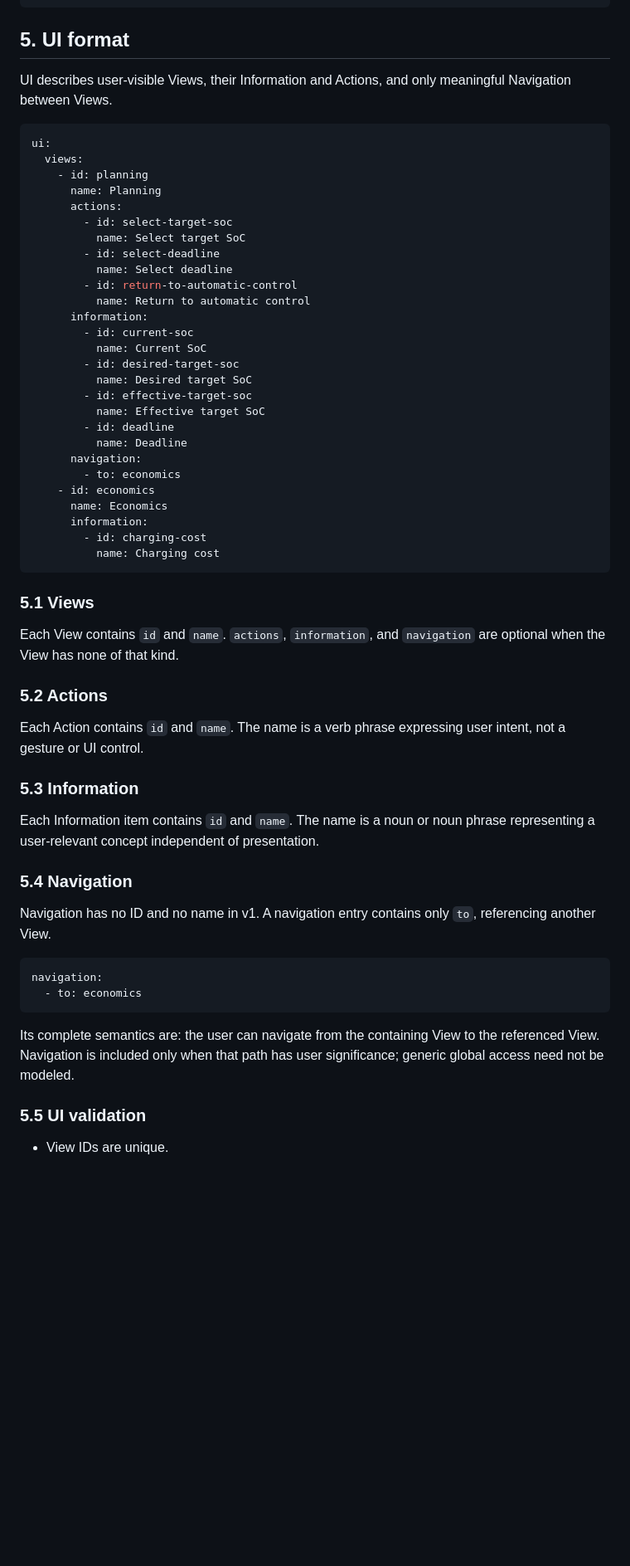
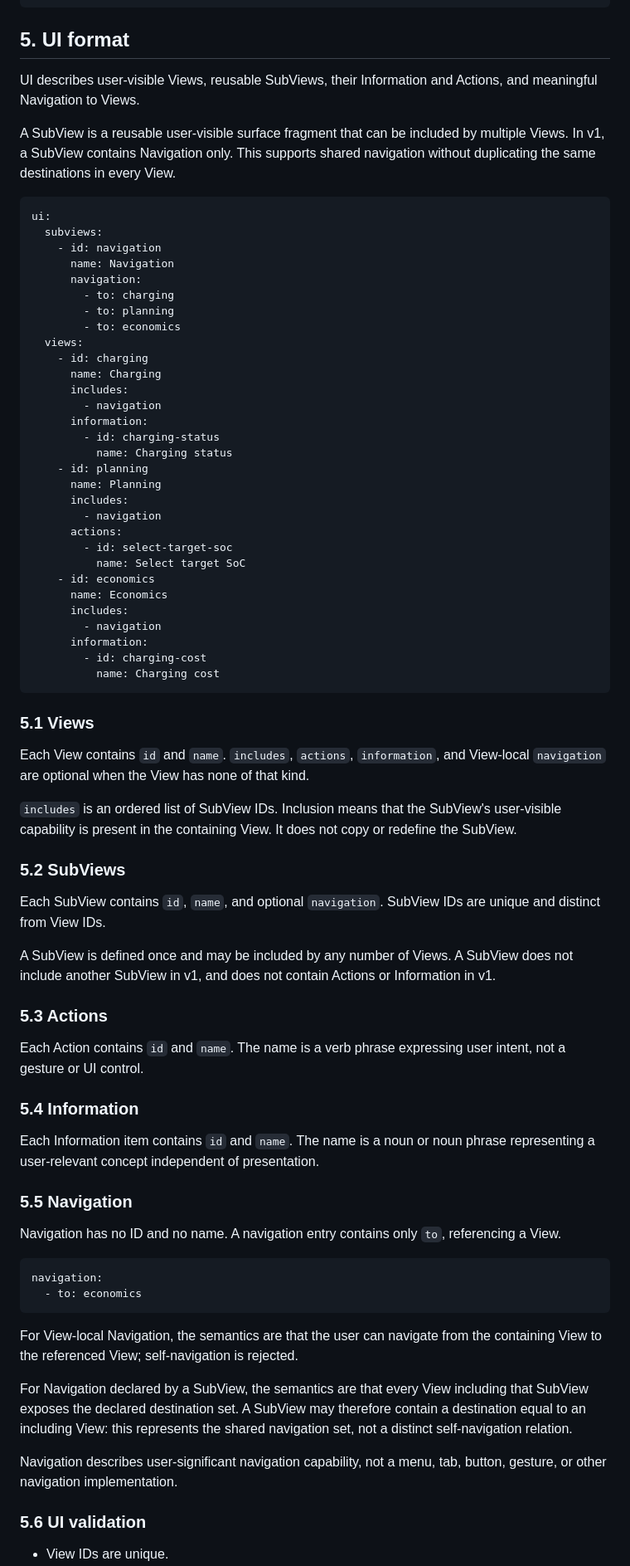
Before and after one commit to cpu-model/devmodel, a Markdown page: CPU/PROCESS/CPU-Artifact-Formats-v1.md, the part around one of its changes. Shown at 83% size. Rendered like a GitHub page; blank space fills up the shorter version.

````diff
--- a/CPU/PROCESS/CPU-Artifact-Formats-v1.md
+++ b/CPU/PROCESS/CPU-Artifact-Formats-v1.md
@@ -255,33 +255,38 @@ pulses:
 
 ## 5. UI format
 
-UI describes user-visible Views, their Information and Actions, and only meaningful Navigation between Views.
+UI describes user-visible Views, reusable SubViews, their Information and Actions, and meaningful Navigation to Views.
+
+A SubView is a reusable user-visible surface fragment that can be included by multiple Views. In v1, a SubView contains Navigation only. This supports shared navigation without duplicating the same destinations in every View.
 
 ```yaml
 ui:
+  subviews:
+    - id: navigation
+      name: Navigation
+      navigation:
+        - to: charging
+        - to: planning
+        - to: economics
   views:
+    - id: charging
+      name: Charging
+      includes:
+        - navigation
+      information:
+        - id: charging-status
+          name: Charging status
     - id: planning
       name: Planning
+      includes:
+        - navigation
       actions:
         - id: select-target-soc
           name: Select target SoC
-        - id: select-deadline
-          name: Select deadline
-        - id: return-to-automatic-control
-          name: Return to automatic control
-      information:
-        - id: current-soc
-          name: Current SoC
-        - id: desired-target-soc
-          name: Desired target SoC
-        - id: effective-target-soc
-          name: Effective target SoC
-        - id: deadline
-          name: Deadline
-      navigation:
-        - to: economics
     - id: economics
       name: Economics
+      includes:
+        - navigation
       information:
         - id: charging-cost
           name: Charging cost
@@ -289,27 +294,39 @@ ui:
 
 ### 5.1 Views
 
-Each View contains `id` and `name`. `actions`, `information`, and `navigation` are optional when the View has none of that kind.
+Each View contains `id` and `name`. `includes`, `actions`, `information`, and View-local `navigation` are optional when the View has none of that kind.
 
-### 5.2 Actions
+`includes` is an ordered list of SubView IDs. Inclusion means that the SubView's user-visible capability is present in the containing View. It does not copy or redefine the SubView.
+
+### 5.2 SubViews
+
+Each SubView contains `id`, `name`, and optional `navigation`. SubView IDs are unique and distinct from View IDs.
+
+A SubView is defined once and may be included by any number of Views. A SubView does not include another SubView in v1, and does not contain Actions or Information in v1.
+
+### 5.3 Actions
 
 Each Action contains `id` and `name`. The name is a verb phrase expressing user intent, not a gesture or UI control.
 
-### 5.3 Information
+### 5.4 Information
 
 Each Information item contains `id` and `name`. The name is a noun or noun phrase representing a user-relevant concept independent of presentation.
 
-### 5.4 Navigation
+### 5.5 Navigation
 
-Navigation has no ID and no name in v1. A navigation entry contains only `to`, referencing another View.
+Navigation has no ID and no name. A navigation entry contains only `to`, referencing a View.
 
 ```yaml
 navigation:
   - to: economics
 ```
 
-Its complete semantics are: the user can navigate from the containing View to the referenced View. Navigation is included only when that path has user significance; generic global access need not be modeled.
+For View-local Navigation, the semantics are that the user can navigate from the containing View to the referenced View; self-navigation is rejected.
 
-### 5.5 UI validation
+For Navigation declared by a SubView, the semantics are that every View including that SubView exposes the declared destination set. A SubView may therefore contain a destination equal to an including View: this represents the shared navigation set, not a distinct self-navigation relation.
+
+Navigation describes user-significant navigation capability, not a menu, tab, button, gesture, or other navigation implementation.
+
+### 5.6 UI validation
 
 - View IDs are unique.
````
Also changed, not shown: other parts of CPU/PROCESS/CPU-Artifact-Formats-v1.md (+39 -28 lines).
